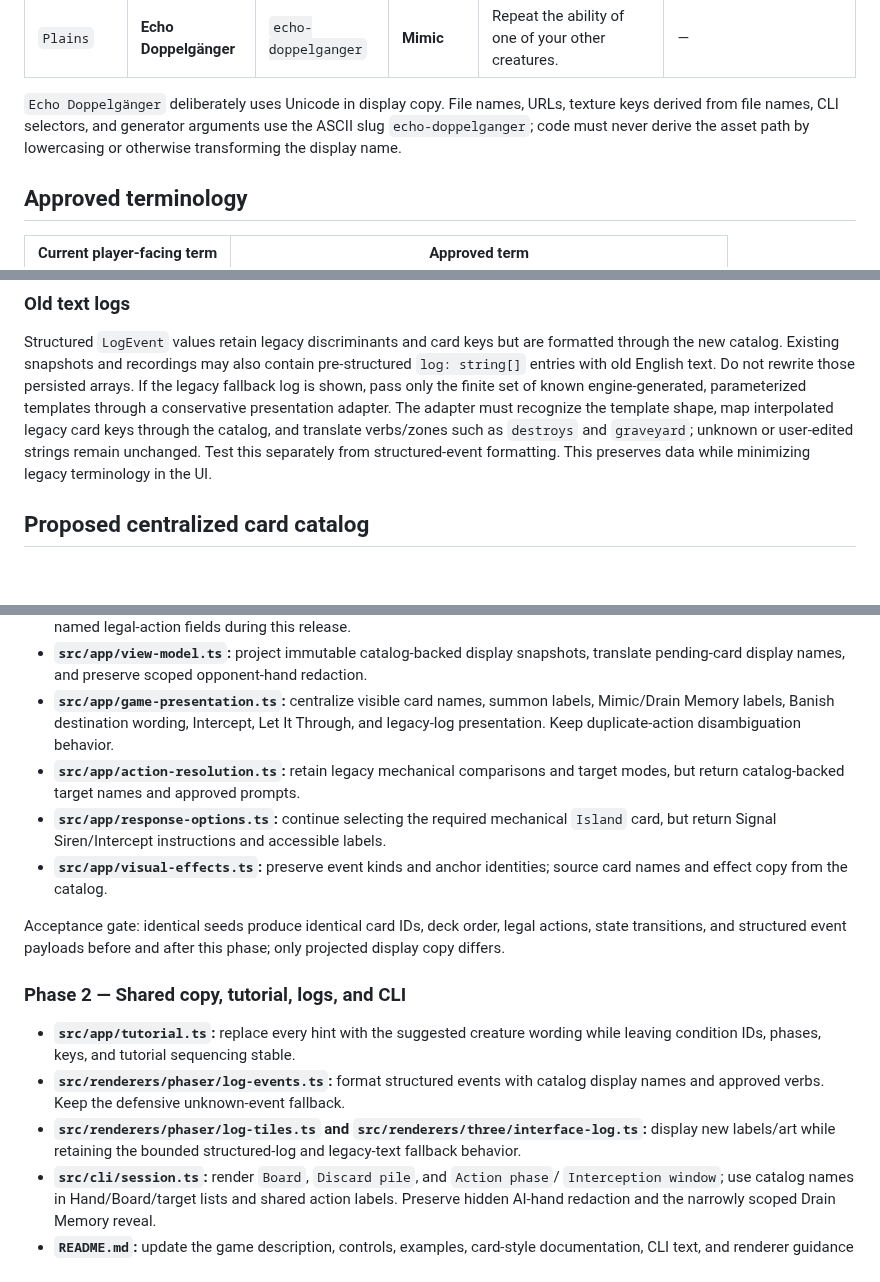
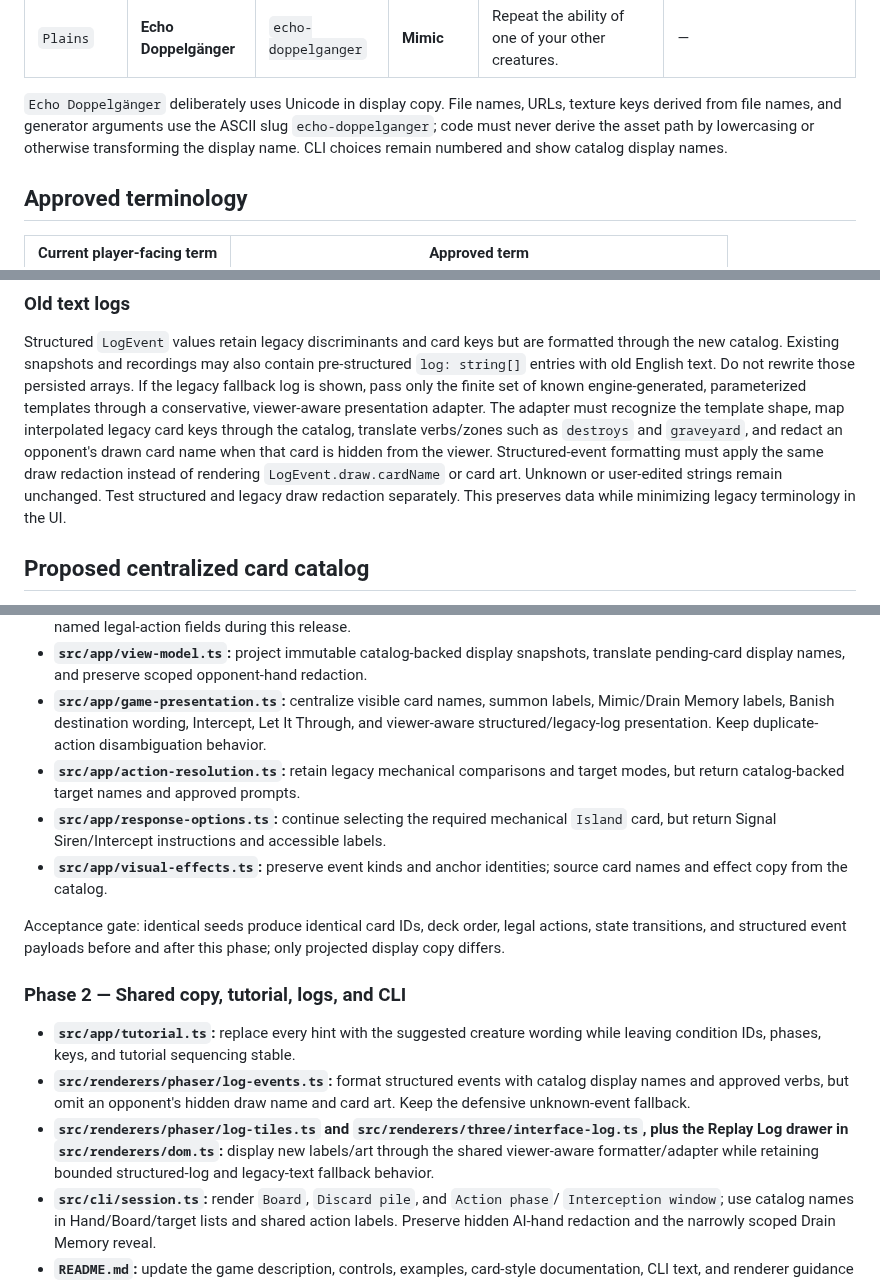
Before and after one commit to pompomon/Cardgame, a Markdown page: docs/implementation/urban-fantasy-creature-terminology-plan.md, 3 parts joined by grey strips. GitHub-like rendering; blank space fills up the shorter version.

Commit message:
Address terminology plan review feedback
Co-authored-by: pompomon <2802155+pompomon@users.noreply.github.com>

```diff
--- a/docs/implementation/urban-fantasy-creature-terminology-plan.md
+++ b/docs/implementation/urban-fantasy-creature-terminology-plan.md
@@ -60,9 +60,10 @@ not player-facing after the migration.
 | `Plains` | **Echo Doppelgänger** | `echo-doppelganger` | **Mimic** | Repeat the ability of one of your other creatures. | — |
 
 `Echo Doppelgänger` deliberately uses Unicode in display copy. File names, URLs,
-texture keys derived from file names, CLI selectors, and generator arguments use
-the ASCII slug `echo-doppelganger`; code must never derive the asset path by
-lowercasing or otherwise transforming the display name.
+texture keys derived from file names, and generator arguments use the ASCII slug
+`echo-doppelganger`; code must never derive the asset path by lowercasing or
+otherwise transforming the display name. CLI choices remain numbered and show
+catalog display names.
 
 ## Approved terminology
 
@@ -138,11 +139,14 @@ formatted through the new catalog. Existing snapshots and recordings may also
 contain pre-structured `log: string[]` entries with old English text. Do not
 rewrite those persisted arrays. If the legacy fallback log is shown, pass only
 the finite set of known engine-generated, parameterized templates through a
-conservative presentation adapter. The adapter must recognize the template
-shape, map interpolated legacy card keys through the catalog, and translate
-verbs/zones such as `destroys` and `graveyard`; unknown or user-edited strings
-remain unchanged. Test this separately from structured-event formatting. This
-preserves data while minimizing legacy terminology in the UI.
+conservative, viewer-aware presentation adapter. The adapter must recognize the
+template shape, map interpolated legacy card keys through the catalog, translate
+verbs/zones such as `destroys` and `graveyard`, and redact an opponent's drawn
+card name when that card is hidden from the viewer. Structured-event formatting
+must apply the same draw redaction instead of rendering `LogEvent.draw.cardName`
+or card art. Unknown or user-edited strings remain unchanged. Test structured
+and legacy draw redaction separately. This preserves data while minimizing
+legacy terminology in the UI.
 
 ## Proposed centralized card catalog
 
@@ -314,8 +318,8 @@ discard pile.
   opponent-hand redaction.
 - **`src/app/game-presentation.ts`:** centralize visible card names, summon
   labels, Mimic/Drain Memory labels, Banish destination wording, Intercept,
-  Let It Through, and legacy-log presentation. Keep duplicate-action
-  disambiguation behavior.
+  Let It Through, and viewer-aware structured/legacy-log presentation. Keep
+  duplicate-action disambiguation behavior.
 - **`src/app/action-resolution.ts`:** retain legacy mechanical comparisons and
   target modes, but return catalog-backed target names and approved prompts.
 - **`src/app/response-options.ts`:** continue selecting the required mechanical
@@ -334,11 +338,13 @@ phase; only projected display copy differs.
   wording while leaving condition IDs, phases, keys, and tutorial sequencing
   stable.
 - **`src/renderers/phaser/log-events.ts`:** format structured events with
-  catalog display names and approved verbs. Keep the defensive unknown-event
-  fallback.
+  catalog display names and approved verbs, but omit an opponent's hidden draw
+  name and card art. Keep the defensive unknown-event fallback.
 - **`src/renderers/phaser/log-tiles.ts` and
-  `src/renderers/three/interface-log.ts`:** display new labels/art while
-  retaining the bounded structured-log and legacy-text fallback behavior.
+  `src/renderers/three/interface-log.ts`, plus the Replay Log drawer in
+  `src/renderers/dom.ts`:** display new labels/art through the shared
+  viewer-aware formatter/adapter while retaining bounded structured-log and
+  legacy-text fallback behavior.
 - **`src/cli/session.ts`:** render `Board`, `Discard pile`, and `Action phase`/
   `Interception window`; use catalog names in Hand/Board/target lists and shared
   action labels. Preserve hidden AI-hand redaction and the narrowly scoped
```
Also changed, not shown: other parts of docs/implementation/urban-fantasy-creature-terminology-plan.md (+8 -5 lines).
